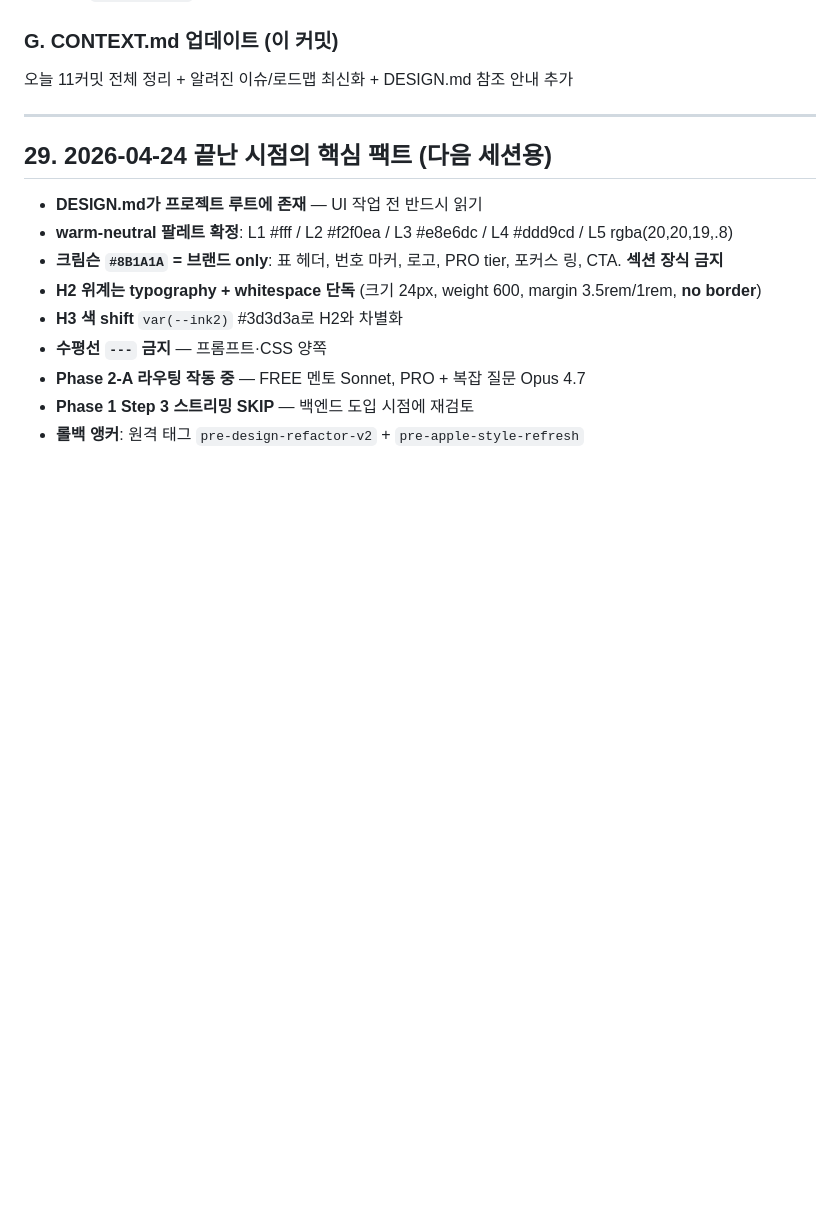
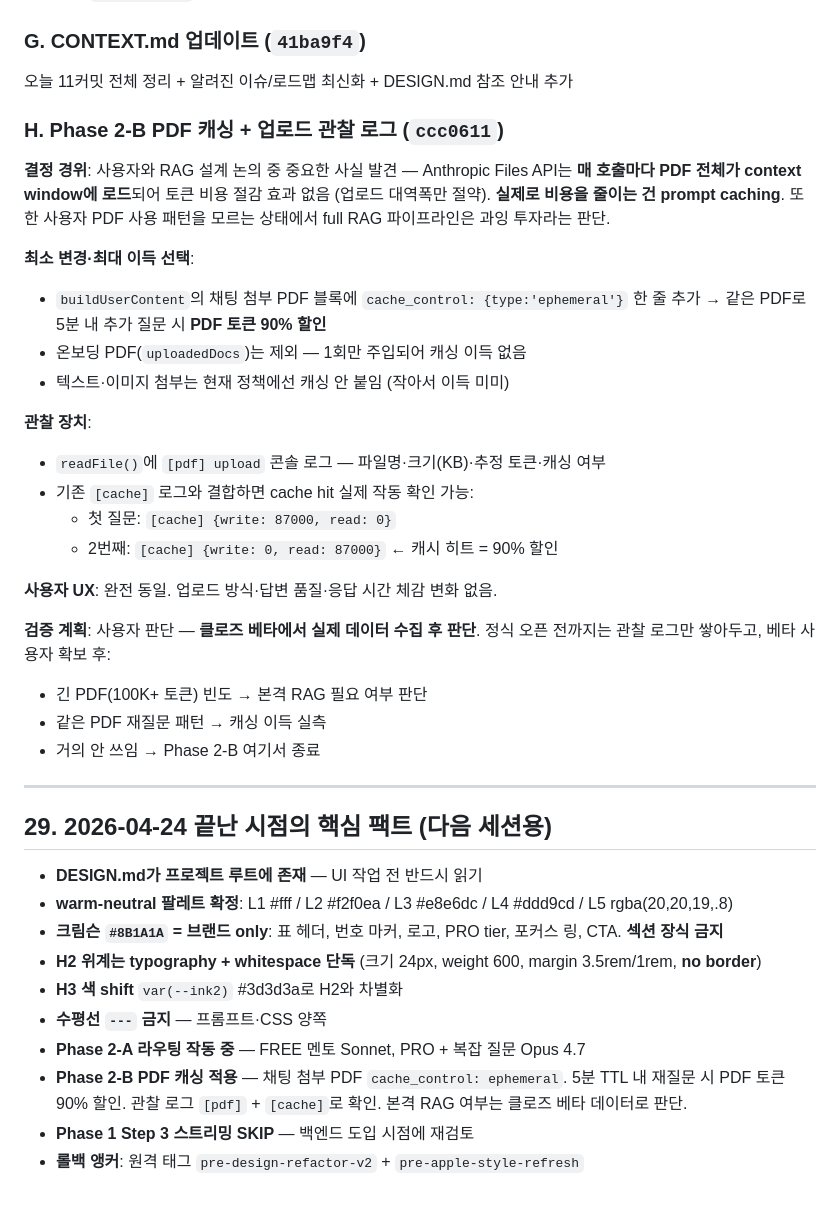
Before and after one commit to agripha9/route01, a Markdown page: CONTEXT.md, the part around one of its changes. GitHub-like rendering; blank space fills up the shorter version.

```diff
--- a/CONTEXT.md
+++ b/CONTEXT.md
@@ -555,9 +560,31 @@ route01/
 - 이중 방어 (프롬프트 근본 해결 + CSS 안전망)
 - 중복 `.m-bubble hr` 정의 제거
 
-### G. CONTEXT.md 업데이트 (이 커밋)
+### G. CONTEXT.md 업데이트 (`41ba9f4`)
 
 오늘 11커밋 전체 정리 + 알려진 이슈/로드맵 최신화 + DESIGN.md 참조 안내 추가
+
+### H. Phase 2-B PDF 캐싱 + 업로드 관찰 로그 (`ccc0611`)
+
+**결정 경위**: 사용자와 RAG 설계 논의 중 중요한 사실 발견 — Anthropic Files API는 **매 호출마다 PDF 전체가 context window에 로드**되어 토큰 비용 절감 효과 없음 (업로드 대역폭만 절약). **실제로 비용을 줄이는 건 prompt caching**. 또한 사용자 PDF 사용 패턴을 모르는 상태에서 full RAG 파이프라인은 과잉 투자라는 판단.
+
+**최소 변경·최대 이득 선택**:
+- `buildUserContent`의 채팅 첨부 PDF 블록에 `cache_control: {type:'ephemeral'}` 한 줄 추가 → 같은 PDF로 5분 내 추가 질문 시 **PDF 토큰 90% 할인**
+- 온보딩 PDF(`uploadedDocs`)는 제외 — 1회만 주입되어 캐싱 이득 없음
+- 텍스트·이미지 첨부는 현재 정책에선 캐싱 안 붙임 (작아서 이득 미미)
+
+**관찰 장치**:
+- `readFile()`에 `[pdf] upload` 콘솔 로그 — 파일명·크기(KB)·추정 토큰·캐싱 여부
+- 기존 `[cache]` 로그와 결합하면 cache hit 실제 작동 확인 가능:
+  - 첫 질문: `[cache] {write: 87000, read: 0}`
+  - 2번째: `[cache] {write: 0, read: 87000}` ← 캐시 히트 = 90% 할인
+
+**사용자 UX**: 완전 동일. 업로드 방식·답변 품질·응답 시간 체감 변화 없음.
+
+**검증 계획**: 사용자 판단 — **클로즈 베타에서 실제 데이터 수집 후 판단**. 정식 오픈 전까지는 관찰 로그만 쌓아두고, 베타 사용자 확보 후:
+- 긴 PDF(100K+ 토큰) 빈도 → 본격 RAG 필요 여부 판단
+- 같은 PDF 재질문 패턴 → 캐싱 이득 실측
+- 거의 안 쓰임 → Phase 2-B 여기서 종료
 
 ---
 
@@ -570,5 +597,6 @@ route01/
 - **H3 색 shift** `var(--ink2)` #3d3d3a로 H2와 차별화
 - **수평선 `---` 금지** — 프롬프트·CSS 양쪽
 - **Phase 2-A 라우팅 작동 중** — FREE 멘토 Sonnet, PRO + 복잡 질문 Opus 4.7
+- **Phase 2-B PDF 캐싱 적용** — 채팅 첨부 PDF `cache_control: ephemeral`. 5분 TTL 내 재질문 시 PDF 토큰 90% 할인. 관찰 로그 `[pdf]` + `[cache]`로 확인. 본격 RAG 여부는 클로즈 베타 데이터로 판단.
 - **Phase 1 Step 3 스트리밍 SKIP** — 백엔드 도입 시점에 재검토
 - **롤백 앵커**: 원격 태그 `pre-design-refactor-v2` + `pre-apple-style-refresh`
```
Also changed, not shown: other parts of CONTEXT.md (+12 -7 lines).
